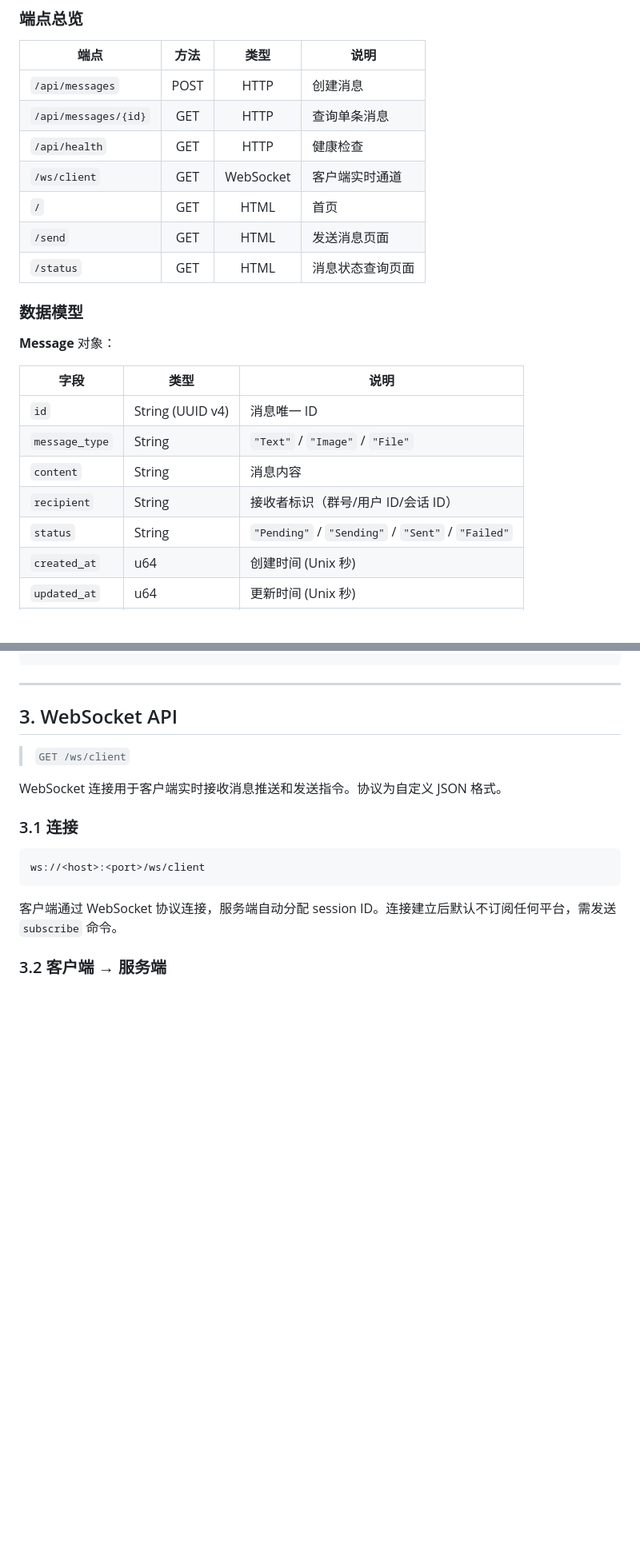
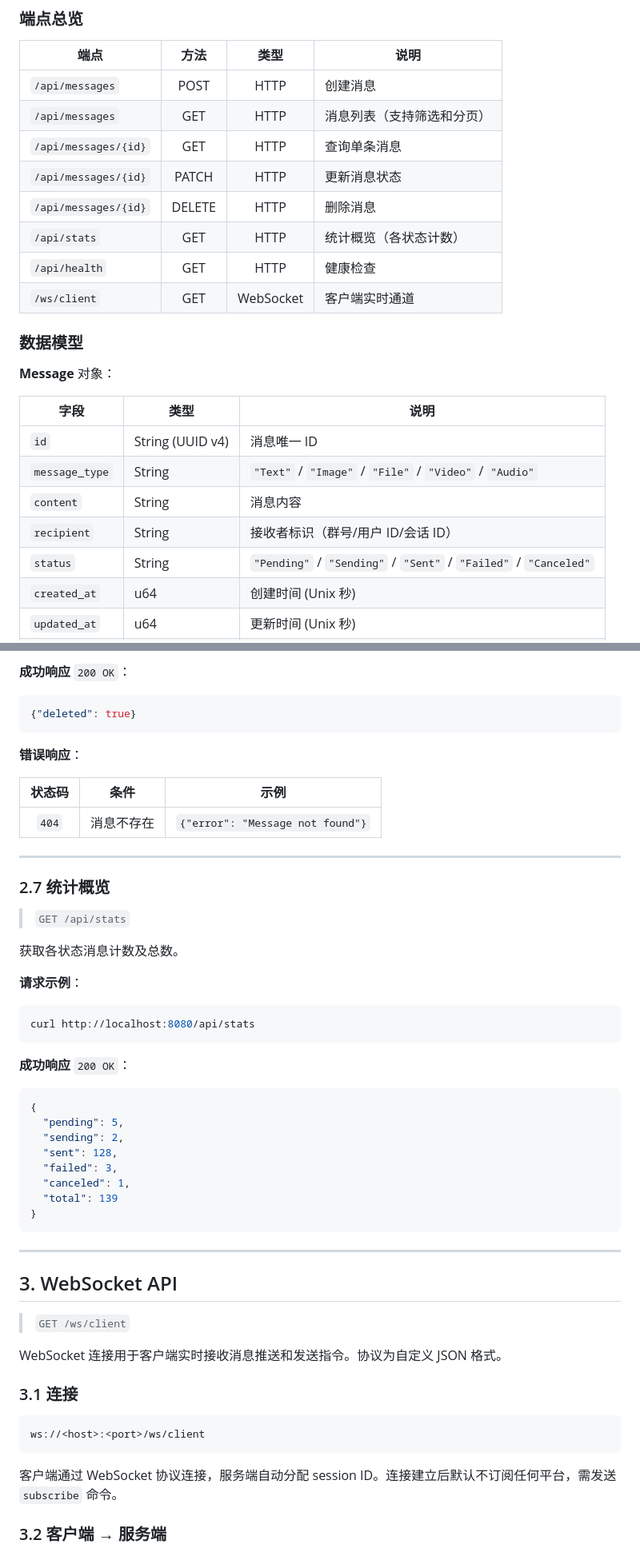
Before and after one commit to Ink-dark/ReChat-server, a Markdown page: docs/api/README.md, 2 parts joined by grey strips. Shown at 80% size. Drawn GitHub-style; blank space fills up the shorter version.

Commit message:
docs: 更新项目文档和待办事项
- 更新 todolist.md 反映 Phase A-C 完成情况
- 更新 README.md 添加新功能说明和架构图
- 更新 API 文档至 0.2.0 版本，补充新增接口

````diff
--- a/docs/api/README.md
+++ b/docs/api/README.md
@@ -26,12 +26,13 @@
 | 端点 | 方法 | 类型 | 说明 |
 |------|:---:|:---:|------|
 | `/api/messages` | POST | HTTP | 创建消息 |
+| `/api/messages` | GET | HTTP | 消息列表（支持筛选和分页） |
 | `/api/messages/{id}` | GET | HTTP | 查询单条消息 |
+| `/api/messages/{id}` | PATCH | HTTP | 更新消息状态 |
+| `/api/messages/{id}` | DELETE | HTTP | 删除消息 |
+| `/api/stats` | GET | HTTP | 统计概览（各状态计数） |
 | `/api/health` | GET | HTTP | 健康检查 |
 | `/ws/client` | GET | WebSocket | 客户端实时通道 |
-| `/` | GET | HTML | 首页 |
-| `/send` | GET | HTML | 发送消息页面 |
-| `/status` | GET | HTML | 消息状态查询页面 |
 
 ### 数据模型
 
@@ -40,10 +41,10 @@
 | 字段 | 类型 | 说明 |
 |------|------|------|
 | `id` | String (UUID v4) | 消息唯一 ID |
-| `message_type` | String | `"Text"` / `"Image"` / `"File"` |
+| `message_type` | String | `"Text"` / `"Image"` / `"File"` / `"Video"` / `"Audio"` |
 | `content` | String | 消息内容 |
 | `recipient` | String | 接收者标识（群号/用户 ID/会话 ID） |
-| `status` | String | `"Pending"` / `"Sending"` / `"Sent"` / `"Failed"` |
+| `status` | String | `"Pending"` / `"Sending"` / `"Sent"` / `"Failed"` / `"Canceled"` |
 | `created_at` | u64 | 创建时间 (Unix 秒) |
 | `updated_at` | u64 | 更新时间 (Unix 秒) |
 | `retry_count` | u32 | 重试次数 |
@@ -180,3 +274,40 @@ curl http://localhost:8080/api/health
+**成功响应** `200 OK`：
+
+```json
+{"deleted": true}
+```
+
+**错误响应**：
+
+| 状态码 | 条件 | 示例 |
+|:---:|------|------|
+| `404` | 消息不存在 | `{"error": "Message not found"}` |
+
+---
+
+### 2.7 统计概览
+
+> `GET /api/stats`
+
+获取各状态消息计数及总数。
+
+**请求示例**：
+
+```bash
+curl http://localhost:8080/api/stats
+```
+
+**成功响应** `200 OK`：
+
+```json
+{
+  "pending": 5,
+  "sending": 2,
+  "sent": 128,
+  "failed": 3,
+  "canceled": 1,
+  "total": 139
+}
 ```
 
 ---
````
Also changed, not shown: other parts of docs/api/README.md (+103 -10 lines), README.md (+27 -22 lines), compass/todolist.md (+25 -29 lines).
